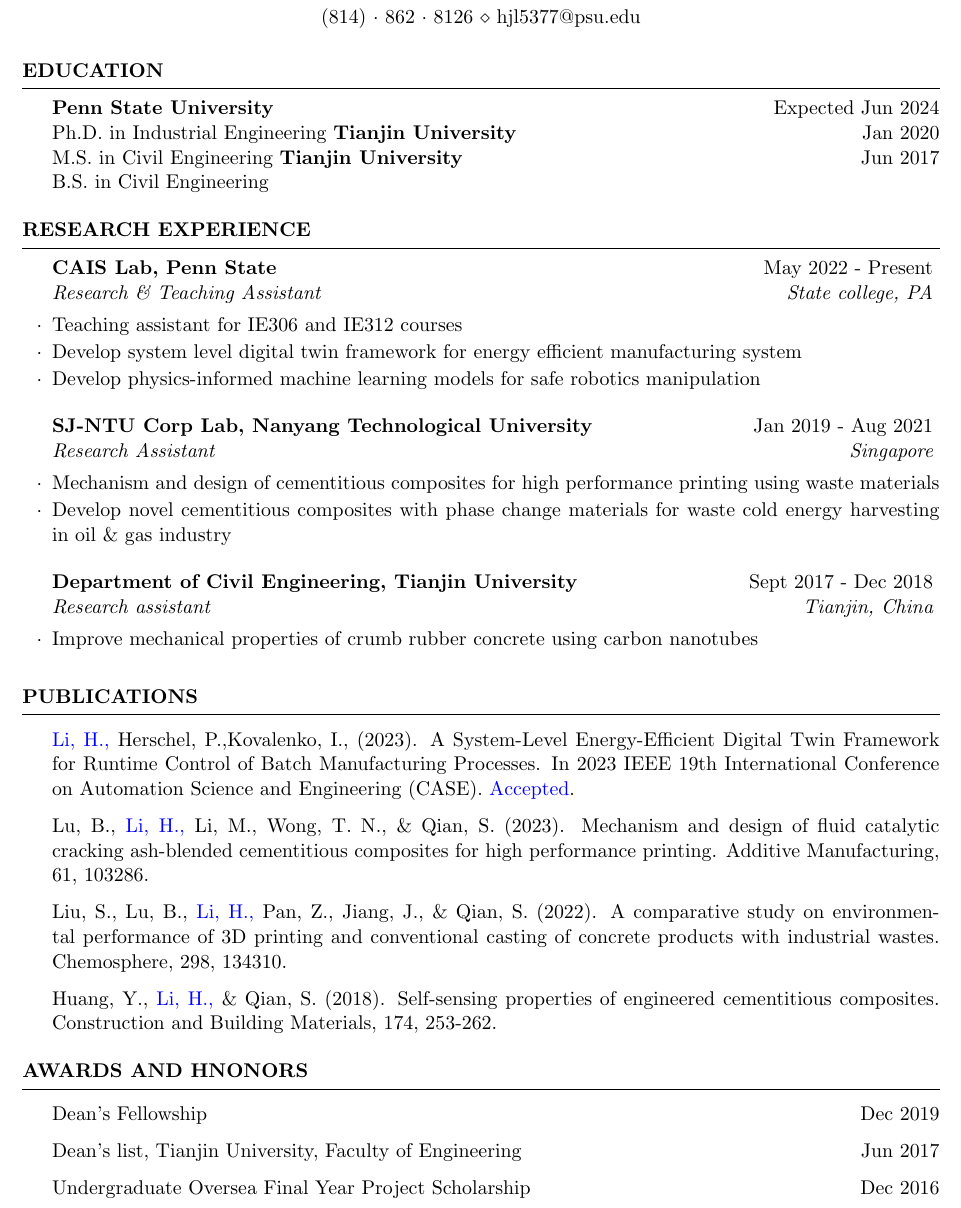
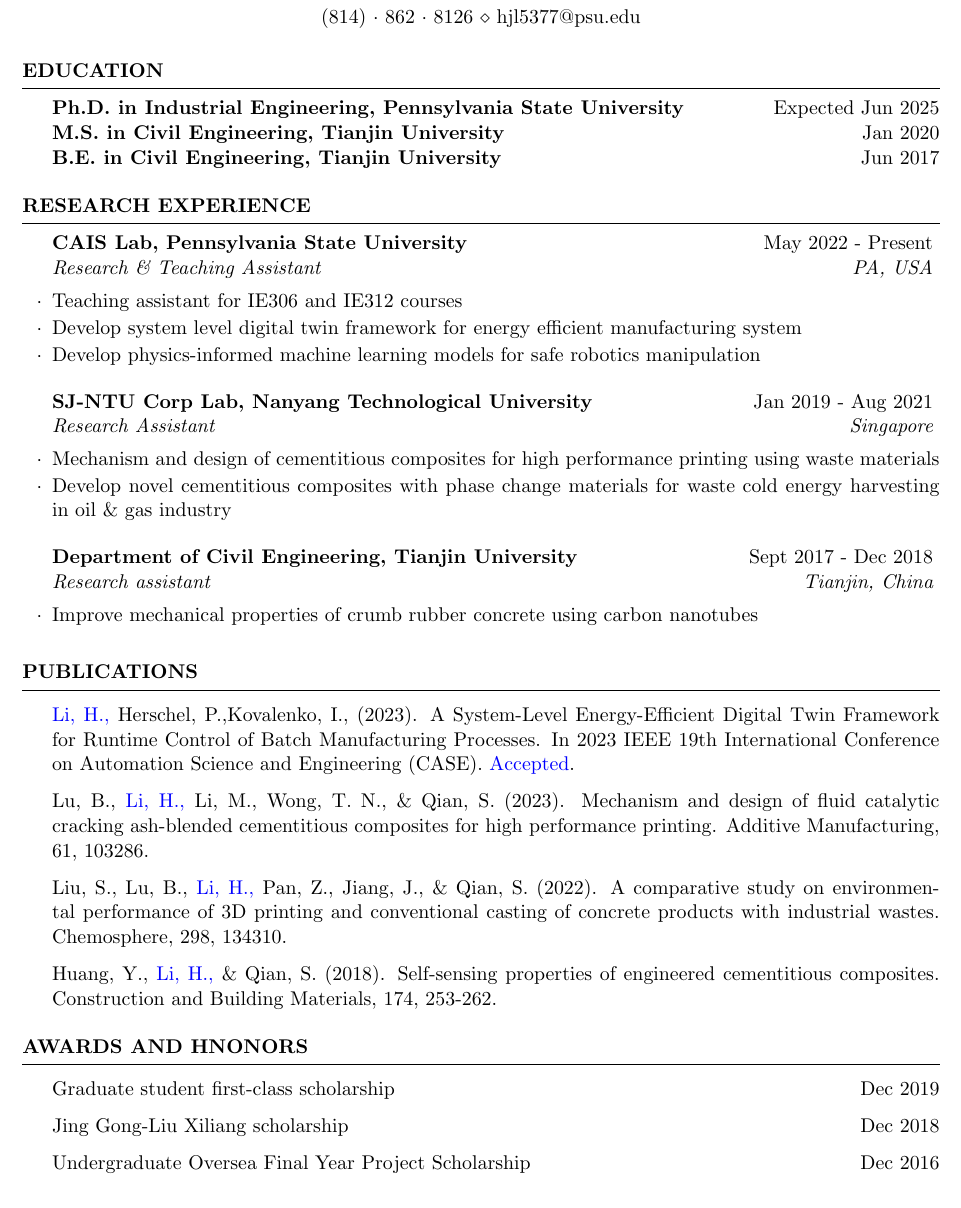
Before and after one commit to HongliangLiPSU/CV-Hongliang, a LaTeX CV (CV_Latex.tex): part of the page, cut so that both start at the same text. Compiled offline with pdfLaTeX.

Commit message:
modified:   CV_Latex.pdf 	modified:   CV_Latex.tex

```diff
--- a/CV_Latex.tex
+++ b/CV_Latex.tex
@@ -19,18 +19,15 @@
 
 %---------------------------------------------------------------------
 \begin{rSection}{Education}
-{\bf Penn State University} \hfill {Expected Jun 2024} \\
-Ph.D. in Industrial Engineering
-{\bf Tianjin University} \hfill {Jan 2020}\\
-M.S. in Civil Engineering
-{\bf Tianjin University} \hfill {Jun 2017}\\
-B.S. in Civil Engineering
+{\bf Ph.D. in Industrial Engineering, Pennsylvania State University} \hfill {Expected Jun 2025}\\
+{\bf M.S. in Civil Engineering, Tianjin University} \hfill {Jan 2020}\\
+{\bf B.E. in Civil Engineering, Tianjin University} \hfill {Jun 2017}
 \end{rSection}
 
 %---------------------------------------------------------------------
 \begin{rSection}{Research Experience}
 
-\begin{rSubsection}{CAIS Lab, Penn State}{May 2022 - Present}{Research \& Teaching Assistant}{State college, PA}
+\begin{rSubsection}{CAIS Lab, Pennsylvania State University}{May 2022 - Present}{Research \& Teaching Assistant}{PA, USA}
 \item Teaching assistant for IE306 and IE312 courses
 \item Develop system level digital twin framework for energy efficient manufacturing system
 \item Develop physics-informed machine learning models for safe robotics manipulation
@@ -59,8 +56,8 @@
 %-----------------------------------------------------------------
 \begin{rSection}{Awards and Hnonors}
 \vspace{-10pt}
-\item {Dean's Fellowship} \hfill{Dec 2019}
-\item {Dean's list, Tianjin University, Faculty of Engineering} \hfill{Jun 2017}
+\item {Graduate student first-class scholarship} \hfill{Dec 2019}
+\item {Jing Gong-Liu Xiliang scholarship} \hfill{Dec 2018}
 \item {Undergraduate Oversea Final Year Project Scholarship} \hfill{Dec 2016}
 \end{rSection}
 
```
Also changed, not shown: CV_Latex.pdf.
